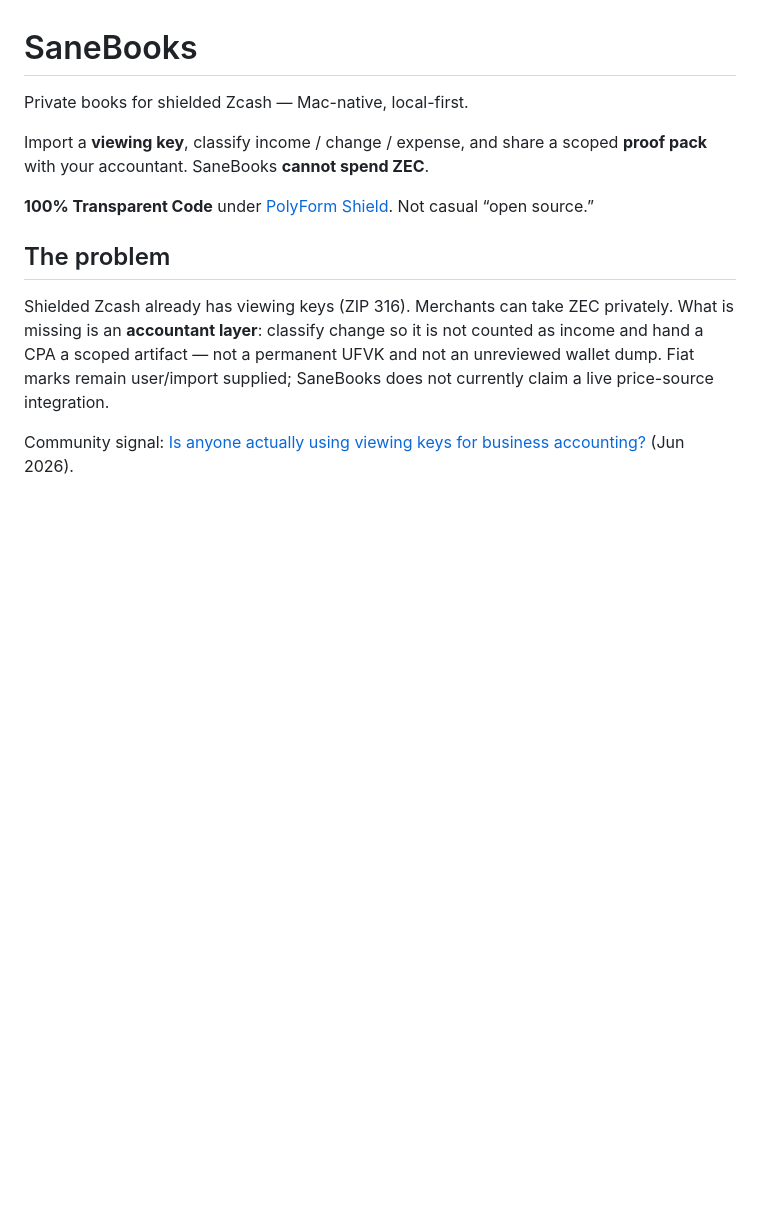
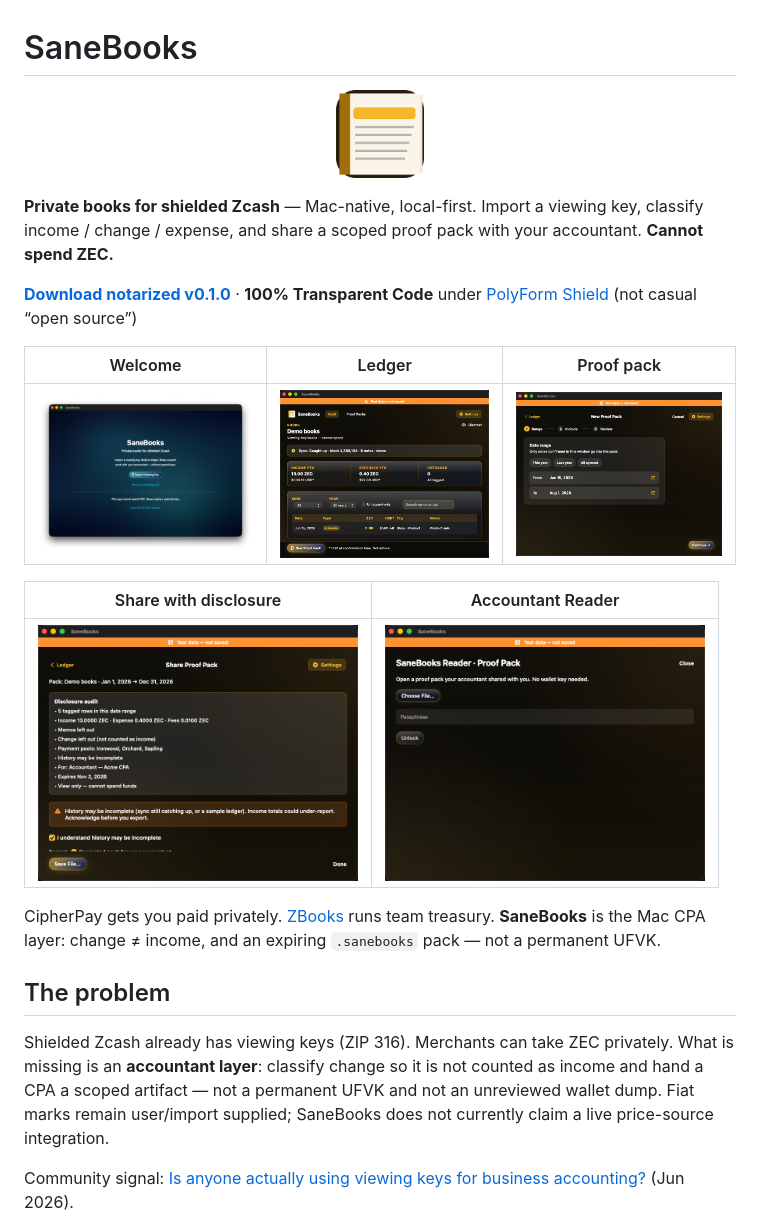
Before and after one commit to sane-apps/SaneBooks, a Markdown page: README.md, the part around the change. Drawn GitHub-style; pictures changed too: docs/marketing/v0.1.0/01-welcome.png (added), docs/marketing/v0.1.0/02-ledger.png (added), docs/marketing/v0.1.0/03-proof-pack.png (added); blank space fills up the shorter version.

Commit message:
Market the v0.1.0 GitHub release with screenshots and sharper copy.
README and release notes now lead with the CPA-layer wedge and a five-step product tour instead of a one-line changelog.

Co-authored-by: Cursor <cursoragent@cursor.com>

```diff
--- a/README.md
+++ b/README.md
@@ -1,10 +1,22 @@
 # SaneBooks
 
-Private books for shielded Zcash — Mac-native, local-first.
+<p align="center">
+  <img src="docs/marketing/v0.1.0/app-icon.png" width="88" alt="SaneBooks" />
+</p>
 
-Import a **viewing key**, classify income / change / expense, and share a scoped **proof pack** with your accountant. SaneBooks **cannot spend ZEC**.
+**Private books for shielded Zcash** — Mac-native, local-first. Import a viewing key, classify income / change / expense, and share a scoped proof pack with your accountant. **Cannot spend ZEC.**
 
-**100% Transparent Code** under [PolyForm Shield](LICENSE). Not casual “open source.”
+**[Download notarized v0.1.0](https://github.com/sane-apps/SaneBooks/releases/tag/v0.1.0)** · **100% Transparent Code** under [PolyForm Shield](LICENSE) (not casual “open source”)
+
+| Welcome | Ledger | Proof pack |
+|:---:|:---:|:---:|
+| <img src="docs/marketing/v0.1.0/01-welcome.png" width="280" alt="Welcome" /> | <img src="docs/marketing/v0.1.0/02-ledger.png" width="280" alt="Ledger" /> | <img src="docs/marketing/v0.1.0/03-proof-pack.png" width="280" alt="Proof pack" /> |
+
+| Share with disclosure | Accountant Reader |
+|:---:|:---:|
+| <img src="docs/marketing/v0.1.0/04-share-disclosure.png" width="320" alt="Share disclosure" /> | <img src="docs/marketing/v0.1.0/05-reader.png" width="320" alt="Reader" /> |
+
+CipherPay gets you paid privately. [ZBooks](https://github.com/AustinChris1/ZBooks-SIWZ) runs team treasury. **SaneBooks** is the Mac CPA layer: change ≠ income, and an expiring `.sanebooks` pack — not a permanent UFVK.
 
 ## The problem
 
```
Also changed, not shown: 1 other file.
